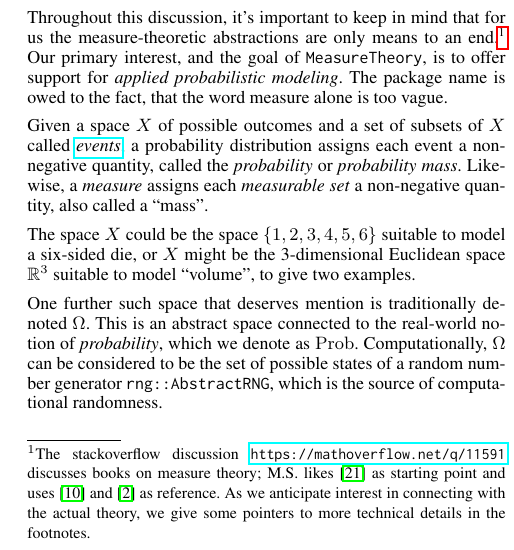
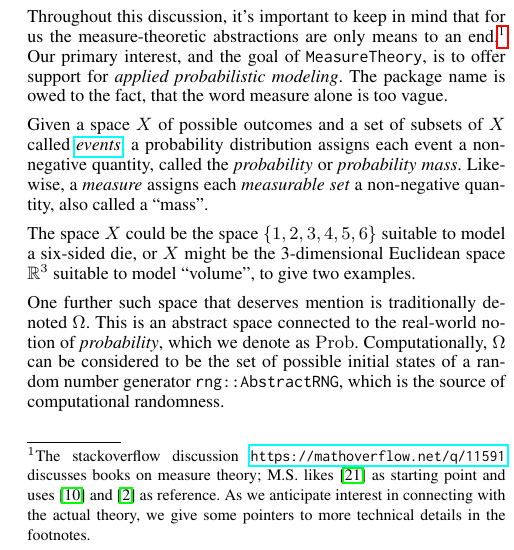
Before and after one commit to JuliaMath/MeasureTheory.jl, a LaTeX document (paper/paper.tex): part of one column of page 2 of 10, cut so that both start at the same text. Compiled offline with pdfLaTeX.

Commit message:
Update paper/paper.tex
Co-authored-by: Moritz Schauer <moritzschauer@web.de>

```diff
--- a/paper/paper.tex
+++ b/paper/paper.tex
@@ -192,7 +192,7 @@ Likewise, a \emph{measure} assigns each \emph{measurable set} a non-negative qua
 The space $X$ could be the space $\{1,2,3,4,5,6\}$ suitable to model a six-sided die, or $X$ might be the 3-dimensional Euclidean space $\RR^3$ suitable to model ``volume'', to give two examples.
 
 One further such space that deserves mention is traditionally denoted $\Omega$. This is an abstract space connected to the real-world notion of \emph{probability}, which we denote as $\operatorname{Prob}$.
-Computationally, $\Omega$ can be considered to be the set of possible states of a random number generator \verb|rng::AbstractRNG|, which is the source of computational randomness.
+Computationally, $\Omega$ can be considered to be the set of possible initial states of a random number generator \verb|rng::AbstractRNG|, which is the source of computational randomness.
 
 $\Omega$ has a special role of tying random quantities a program produces and their
 distributions together, through the notion of random variables, which are
```
